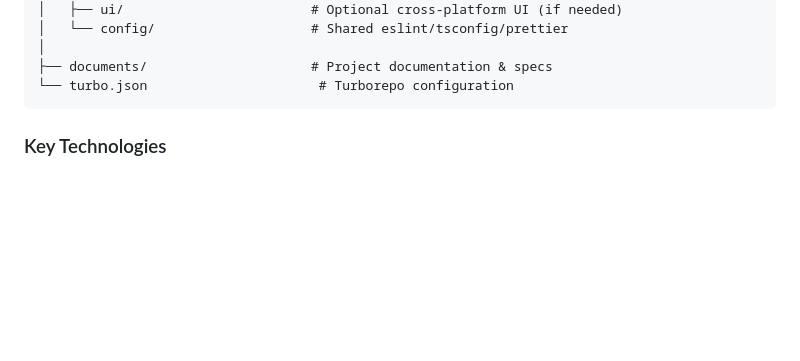
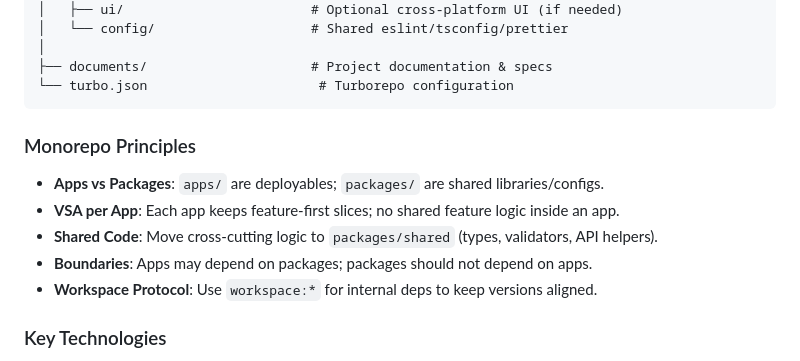
Before and after one commit to Rone10/personal_os, a Markdown page: AGENTS.md, the part around the change. Drawn GitHub-style; blank space fills up the shorter version.

Commit message:
feat: add Monorepo principles section to AGENTS.md for better project structure guidance

````diff
--- a/AGENTS.md
+++ b/AGENTS.md
@@ -82,6 +82,13 @@ root/
 ├── documents/                     # Project documentation & specs
 └── turbo.json                      # Turborepo configuration
 ```
+
+### Monorepo Principles
+- **Apps vs Packages**: `apps/` are deployables; `packages/` are shared libraries/configs.
+- **VSA per App**: Each app keeps feature-first slices; no shared feature logic inside an app.
+- **Shared Code**: Move cross-cutting logic to `packages/shared` (types, validators, API helpers).
+- **Boundaries**: Apps may depend on packages; packages should not depend on apps.
+- **Workspace Protocol**: Use `workspace:*` for internal deps to keep versions aligned.
 
 ### Key Technologies
 - **Next.js 15**: App Router with Server Components.
````
